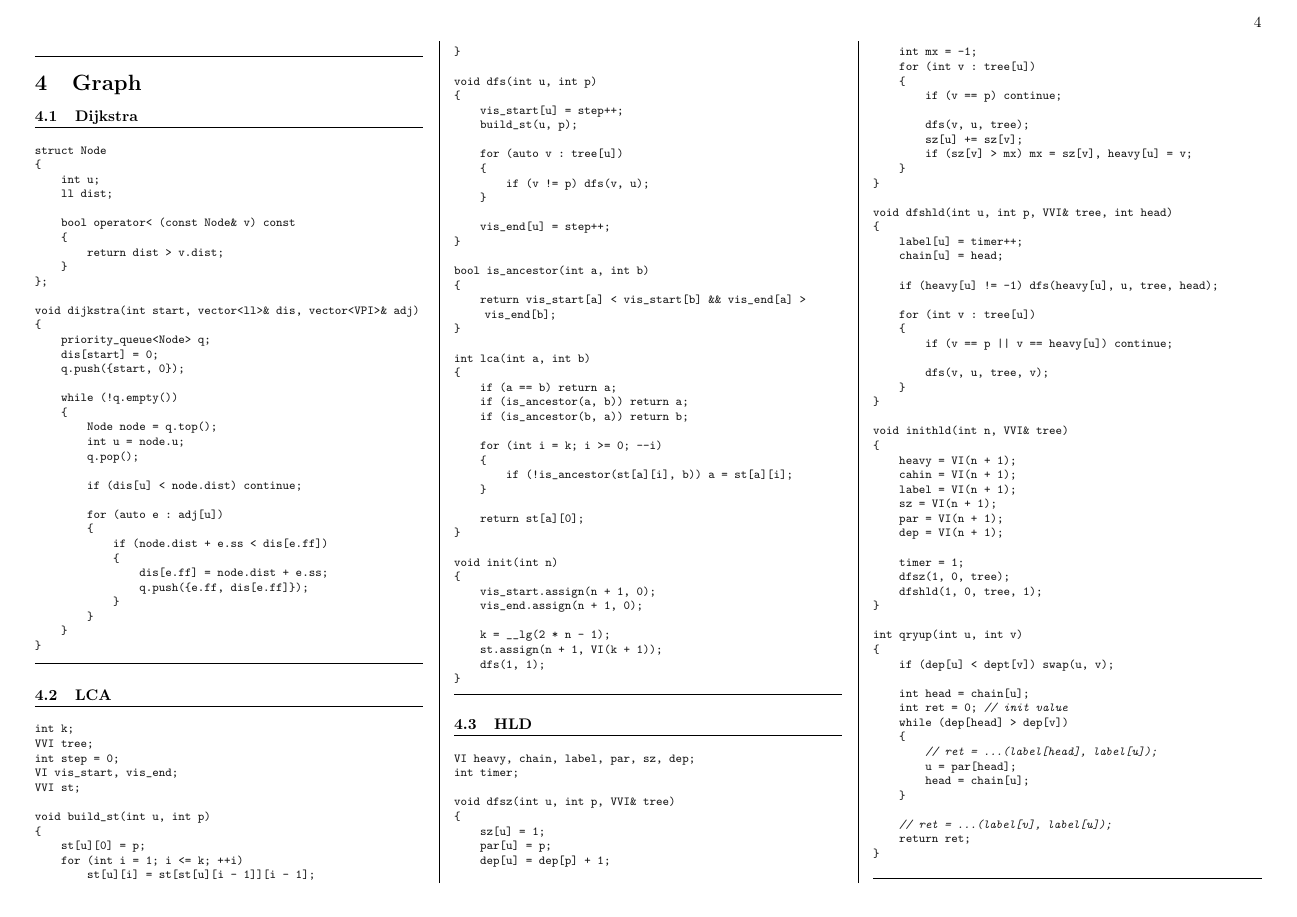
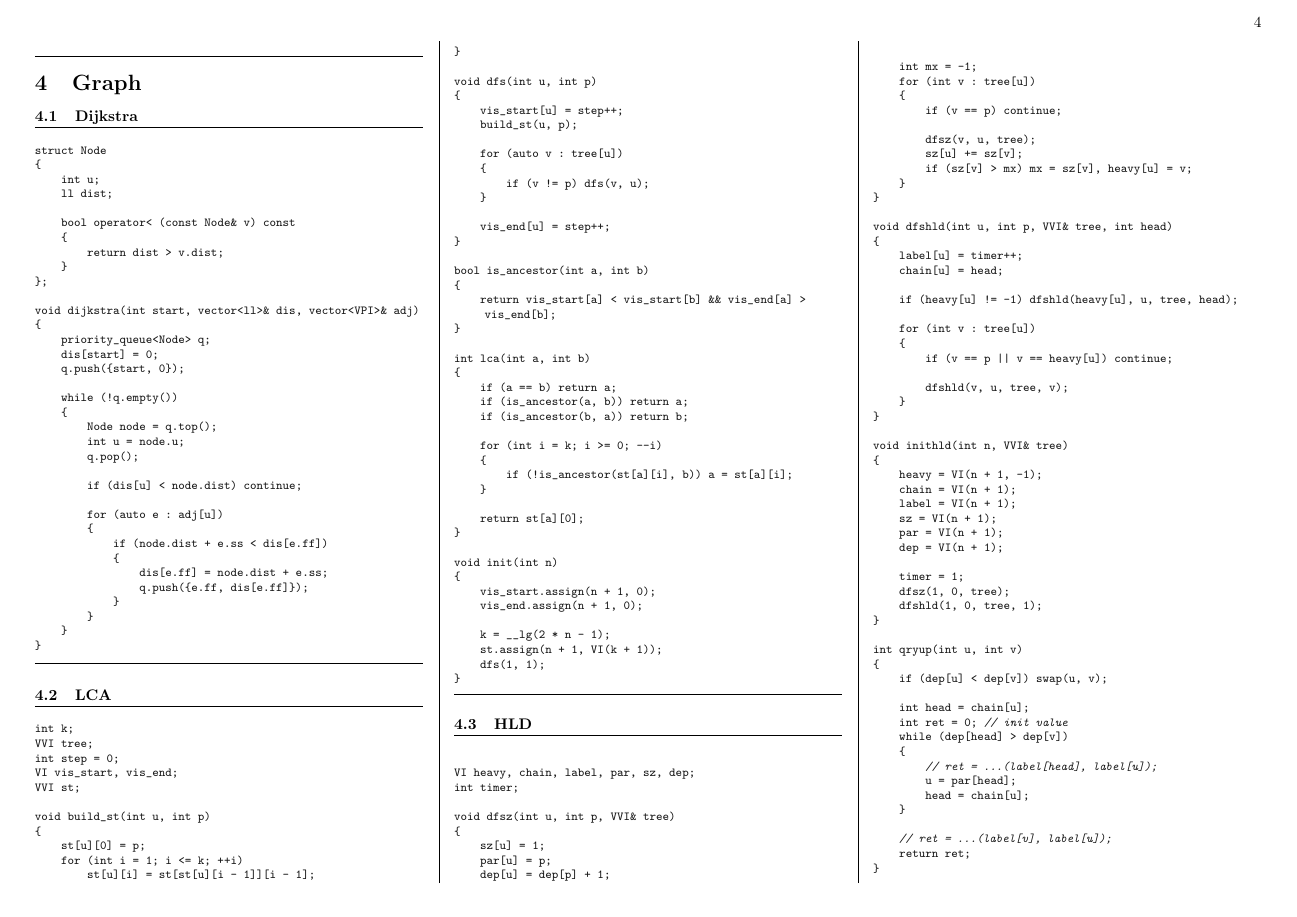
Before and after one commit to MysteriousBits/CP, a LaTeX document (codebook/codebook.tex, which reads codebook/graph.tex): page 4 of 6. Compiled offline with pdfLaTeX.

Commit message:
fixed bugs in hld

```diff
--- a/codebook/graph.tex
+++ b/codebook/graph.tex
@@ -115,7 +116,7 @@ void dfsz(int u, int p, VVI& tree)
     {
         if (v == p) continue;
 
-        dfs(v, u, tree);
+        dfsz(v, u, tree);
         sz[u] += sz[v];
         if (sz[v] > mx) mx = sz[v], heavy[u] = v;
     }
@@ -126,20 +127,20 @@ void dfshld(int u, int p, VVI& tree, int head)
     label[u] = timer++;
     chain[u] = head;
 
-    if (heavy[u] != -1) dfs(heavy[u], u, tree, head);
+    if (heavy[u] != -1) dfshld(heavy[u], u, tree, head);
 
     for (int v : tree[u])
     {
         if (v == p || v == heavy[u]) continue;
 
-        dfs(v, u, tree, v);
+        dfshld(v, u, tree, v);
     }
 }
 
 void inithld(int n, VVI& tree)
 {
-    heavy = VI(n + 1);
-    cahin = VI(n + 1);
+    heavy = VI(n + 1, -1);
+    chain = VI(n + 1);
     label = VI(n + 1);
     sz = VI(n + 1);
     par = VI(n + 1);
@@ -152,7 +153,7 @@ void inithld(int n, VVI& tree)
 
 int qryup(int u, int v)
 {
-    if (dep[u] < dept[v]) swap(u, v);
+    if (dep[u] < dep[v]) swap(u, v);
 
     int head = chain[u];
     int ret = 0; // init value
```
Also changed, not shown: codebook/graph.tex (1 more changed lines), 1 other file.
